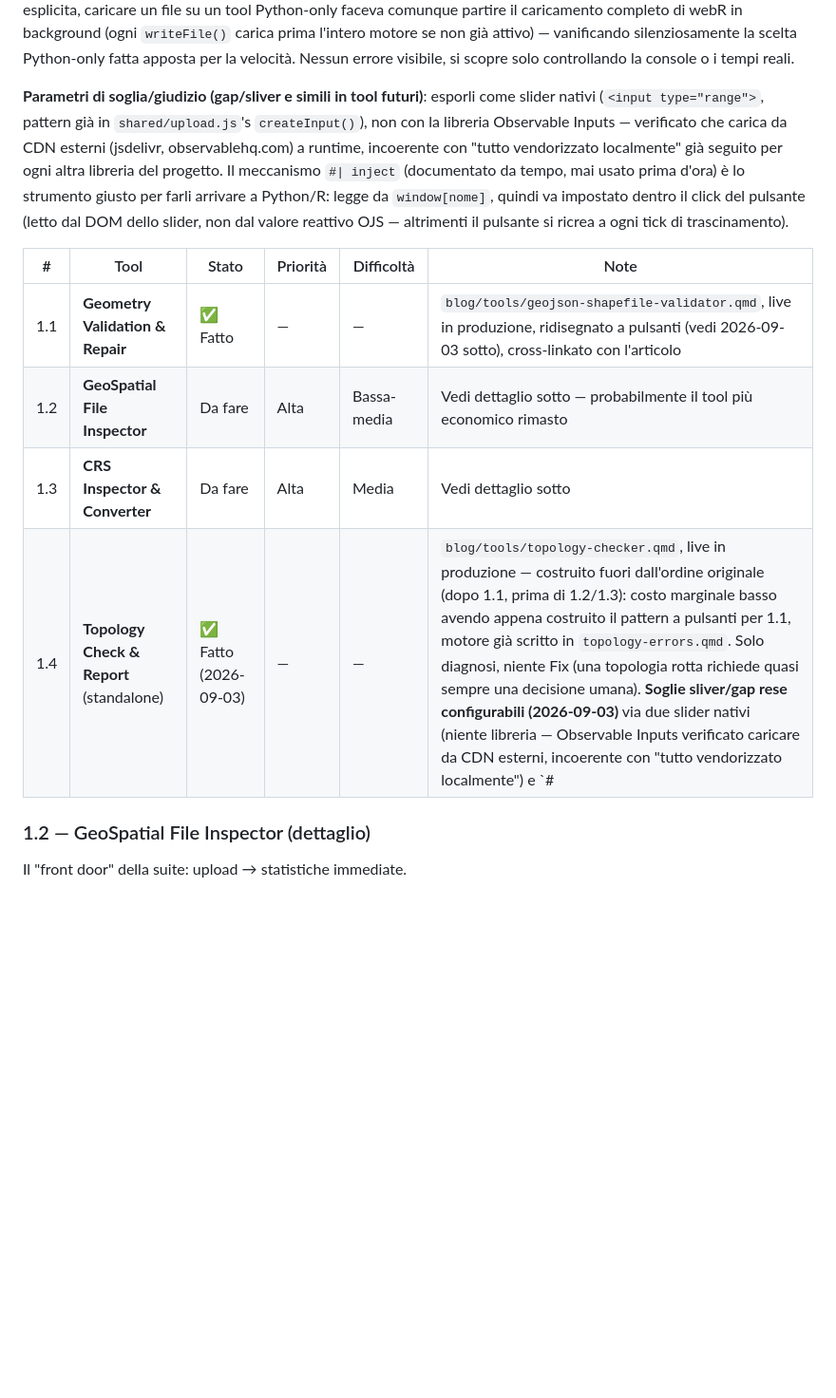
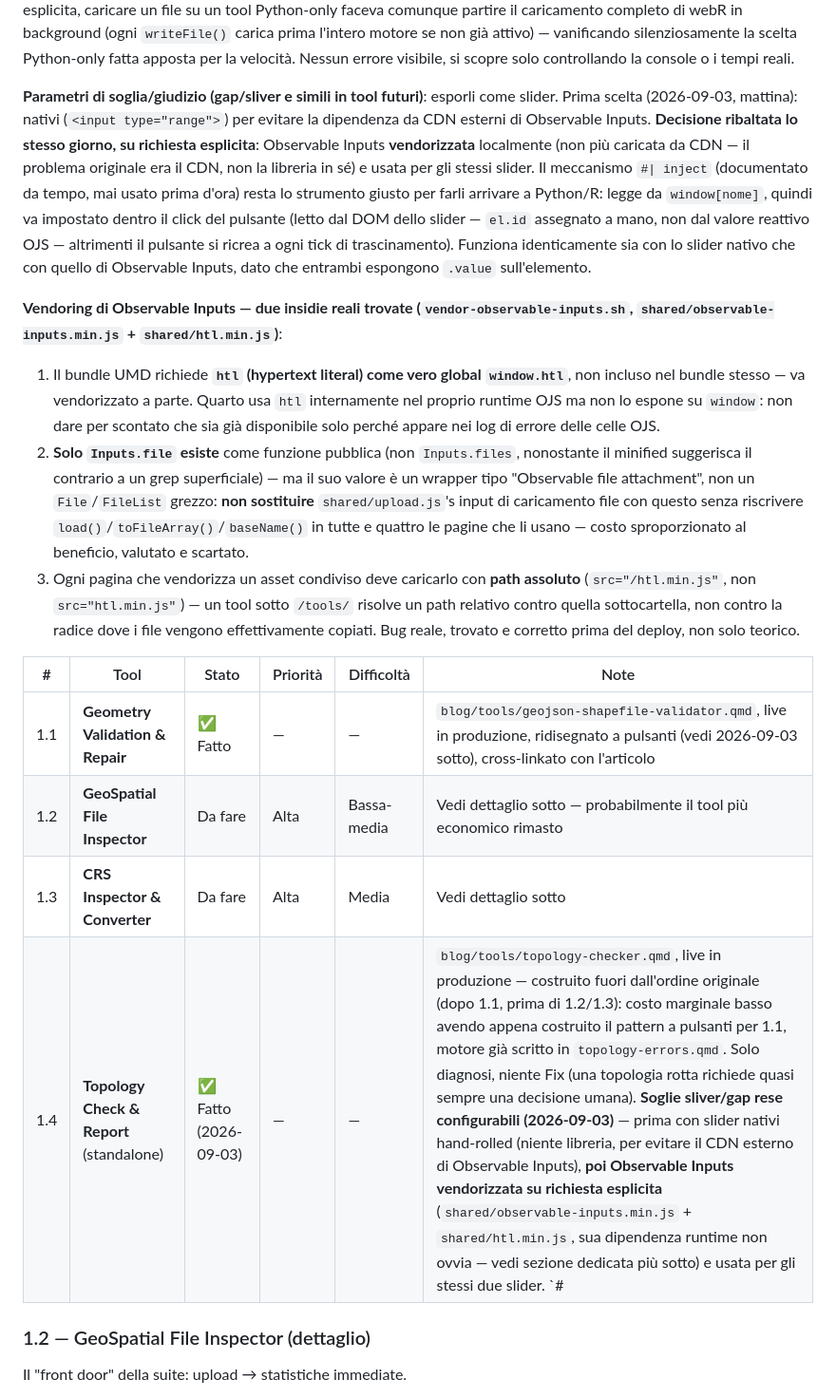
Before and after one commit to webGeoDS/webgeods, a Markdown page: roadmap-acquisizione.md, the part around the change. Shown at 95% size. Drawn GitHub-style; blank space fills up the shorter version.

Commit message:
Document the Observable Inputs vendoring decision reversal and pitfalls
Updates the earlier "hand-roll, don't vendor" note to reflect the
explicit request to vendor it after all, plus three concrete gotchas
for future tool-building: htl as a hidden runtime dependency,
Inputs.file's incompatible value contract (why the upload input
wasn't replaced), and the relative-vs-absolute script path bug caught
before deploy.

Co-Authored-By: Claude Sonnet 5 <noreply@anthropic.com>

```diff
--- a/roadmap-acquisizione.md
+++ b/roadmap-acquisizione.md
@@ -595,23 +595,51 @@ scelta Python-only fatta apposta per la velocità. Nessun errore
 visibile, si scopre solo controllando la console o i tempi reali.
 
 **Parametri di soglia/giudizio (gap/sliver e simili in tool futuri)**:
-esporli come slider nativi (`<input type="range">`, pattern già in
-`shared/upload.js`'s `createInput()`), non con la libreria Observable
-Inputs — verificato che carica da CDN esterni (jsdelivr,
-observablehq.com) a runtime, incoerente con "tutto vendorizzato
-localmente" già seguito per ogni altra libreria del progetto. Il
-meccanismo `#| inject` (documentato da tempo, mai usato prima
-d'ora) è lo strumento giusto per farli arrivare a Python/R: legge da
+esporli come slider. Prima scelta (2026-09-03, mattina): nativi
+(`<input type="range">`) per evitare la dipendenza da CDN esterni di
+Observable Inputs. **Decisione ribaltata lo stesso giorno, su
+richiesta esplicita**: Observable Inputs **vendorizzata** localmente
+(non più caricata da CDN — il problema originale era il CDN, non la
+libreria in sé) e usata per gli stessi slider. Il meccanismo
+`#| inject` (documentato da tempo, mai usato prima d'ora) resta lo
+strumento giusto per farli arrivare a Python/R: legge da
 `window[nome]`, quindi va impostato dentro il click del pulsante
-(letto dal DOM dello slider, non dal valore reattivo OJS — altrimenti
-il pulsante si ricrea a ogni tick di trascinamento).
+(letto dal DOM dello slider — `el.id` assegnato a mano, non dal
+valore reattivo OJS — altrimenti il pulsante si ricrea a ogni tick di
+trascinamento). Funziona identicamente sia con lo slider nativo che
+con quello di Observable Inputs, dato che entrambi espongono
+`.value` sull'elemento.
+
+**Vendoring di Observable Inputs — due insidie reali trovate
+(`vendor-observable-inputs.sh`, `shared/observable-inputs.min.js` +
+`shared/htl.min.js`)**:
+1. Il bundle UMD richiede **`htl` (hypertext literal) come vero
+   global `window.htl`**, non incluso nel bundle stesso — va
+   vendorizzato a parte. Quarto usa `htl` internamente nel proprio
+   runtime OJS ma non lo espone su `window`: non dare per scontato che
+   sia già disponibile solo perché appare nei log di errore delle
+   celle OJS.
+2. **Solo `Inputs.file` esiste** come funzione pubblica (non
+   `Inputs.files`, nonostante il minified suggerisca il contrario a
+   un grep superficiale) — ma il suo valore è un wrapper tipo
+   "Observable file attachment", non un `File`/`FileList` grezzo:
+   **non sostituire** `shared/upload.js`'s input di caricamento file
+   con questo senza riscrivere `load()`/`toFileArray()`/`baseName()`
+   in tutte e quattro le pagine che li usano — costo sproporzionato
+   al beneficio, valutato e scartato.
+3. Ogni pagina che vendorizza un asset condiviso deve caricarlo con
+   **path assoluto** (`src="/htl.min.js"`, non `src="htl.min.js"`) —
+   un tool sotto `/tools/` risolve un path relativo contro quella
+   sottocartella, non contro la radice dove i file vengono
+   effettivamente copiati. Bug reale, trovato e corretto prima del
+   deploy, non solo teorico.
 
 | # | Tool | Stato | Priorità | Difficoltà | Note |
 |---|---|---|---|---|---|
 | 1.1 | **Geometry Validation & Repair** | ✅ Fatto | — | — | `blog/tools/geojson-shapefile-validator.qmd`, live in produzione, ridisegnato a pulsanti (vedi 2026-09-03 sotto), cross-linkato con l'articolo |
 | 1.2 | **GeoSpatial File Inspector** | Da fare | Alta | Bassa-media | Vedi dettaglio sotto — probabilmente il tool più economico rimasto |
 | 1.3 | **CRS Inspector & Converter** | Da fare | Alta | Media | Vedi dettaglio sotto |
-| 1.4 | **Topology Check & Report** (standalone) | ✅ Fatto (2026-09-03) | — | — | `blog/tools/topology-checker.qmd`, live in produzione — costruito fuori dall'ordine originale (dopo 1.1, prima di 1.2/1.3): costo marginale basso avendo appena costruito il pattern a pulsanti per 1.1, motore già scritto in `topology-errors.qmd`. Solo diagnosi, niente Fix (una topologia rotta richiede quasi sempre una decisione umana). **Soglie sliver/gap rese configurabili (2026-09-03)** via due slider nativi (niente libreria — Observable Inputs verificato caricare da CDN esterni, incoerente con "tutto vendorizzato localmente") e `#| inject` (prima vera applicazione del meccanismo nel progetto) |
+| 1.4 | **Topology Check & Report** (standalone) | ✅ Fatto (2026-09-03) | — | — | `blog/tools/topology-checker.qmd`, live in produzione — costruito fuori dall'ordine originale (dopo 1.1, prima di 1.2/1.3): costo marginale basso avendo appena costruito il pattern a pulsanti per 1.1, motore già scritto in `topology-errors.qmd`. Solo diagnosi, niente Fix (una topologia rotta richiede quasi sempre una decisione umana). **Soglie sliver/gap rese configurabili (2026-09-03)** — prima con slider nativi hand-rolled (niente libreria, per evitare il CDN esterno di Observable Inputs), **poi Observable Inputs vendorizzata su richiesta esplicita** (`shared/observable-inputs.min.js` + `shared/htl.min.js`, sua dipendenza runtime non ovvia — vedi sezione dedicata più sotto) e usata per gli stessi due slider. `#| inject` resta la prima vera applicazione del meccanismo nel progetto |
 
 ### 1.2 — GeoSpatial File Inspector (dettaglio)
 
```
